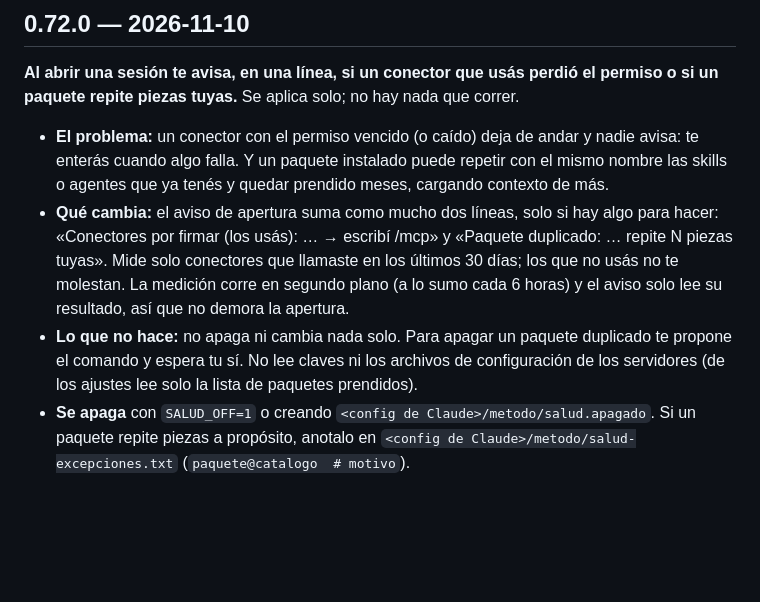
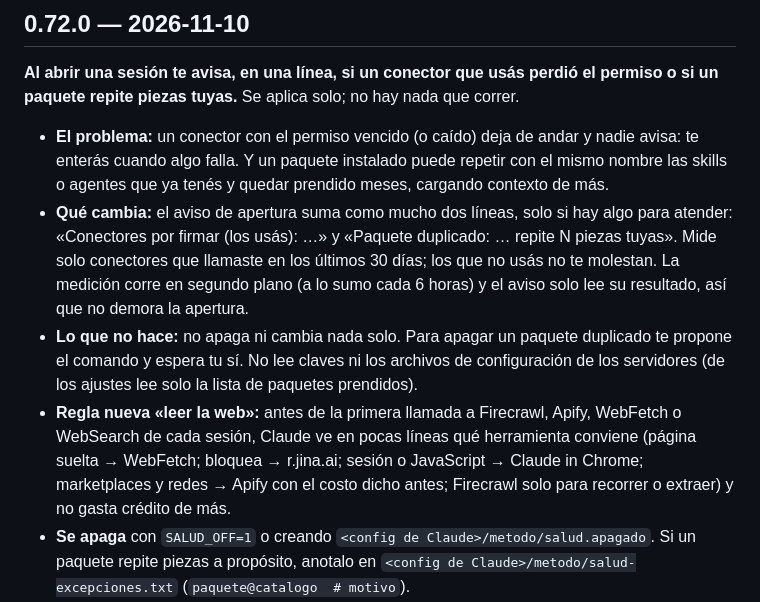
Before and after one commit to raimondifernando-web/claude-catalogo, a Markdown page: plugins/metodo/CHANGELOG.md, the part around the change. GitHub-like rendering; blank space fills up the shorter version.

Commit message:
metodo 0.72.0: README alineado, changelog sin órdenes a mano y regla genérica «leer la web» (qué herramienta usar antes de gastar crédito)
Co-Authored-By: Claude Sonnet 5.5 <noreply@anthropic.com>

```diff
--- a/plugins/metodo/CHANGELOG.md
+++ b/plugins/metodo/CHANGELOG.md
@@ -3,8 +3,9 @@
 ## 0.72.0 — 2026-11-10
 **Al abrir una sesión te avisa, en una línea, si un conector que usás perdió el permiso o si un paquete repite piezas tuyas.** Se aplica solo; no hay nada que correr.
 - **El problema:** un conector con el permiso vencido (o caído) deja de andar y nadie avisa: te enterás cuando algo falla. Y un paquete instalado puede repetir con el mismo nombre las skills o agentes que ya tenés y quedar prendido meses, cargando contexto de más.
-- **Qué cambia:** el aviso de apertura suma como mucho dos líneas, solo si hay algo para hacer: «Conectores por firmar (los usás): … → escribí /mcp» y «Paquete duplicado: … repite N piezas tuyas». Mide solo conectores que llamaste en los últimos 30 días; los que no usás no te molestan. La medición corre en segundo plano (a lo sumo cada 6 horas) y el aviso solo lee su resultado, así que no demora la apertura.
+- **Qué cambia:** el aviso de apertura suma como mucho dos líneas, solo si hay algo para atender: «Conectores por firmar (los usás): …» y «Paquete duplicado: … repite N piezas tuyas». Mide solo conectores que llamaste en los últimos 30 días; los que no usás no te molestan. La medición corre en segundo plano (a lo sumo cada 6 horas) y el aviso solo lee su resultado, así que no demora la apertura.
 - **Lo que no hace:** no apaga ni cambia nada solo. Para apagar un paquete duplicado te propone el comando y espera tu sí. No lee claves ni los archivos de configuración de los servidores (de los ajustes lee solo la lista de paquetes prendidos).
+- **Regla nueva «leer la web»:** antes de la primera llamada a Firecrawl, Apify, WebFetch o WebSearch de cada sesión, Claude ve en pocas líneas qué herramienta conviene (página suelta → WebFetch; bloquea → r.jina.ai; sesión o JavaScript → Claude in Chrome; marketplaces y redes → Apify con el costo dicho antes; Firecrawl solo para recorrer o extraer) y no gasta crédito de más.
 - **Se apaga** con `SALUD_OFF=1` o creando `<config de Claude>/metodo/salud.apagado`. Si un paquete repite piezas a propósito, anotalo en `<config de Claude>/metodo/salud-excepciones.txt` (`paquete@catalogo  # motivo`).
 - **Límite:** `claude mcp list` no muestra los conectores de claude.ai (los administra la app): esos no entran. En Windows no está probado en una máquina real.
 - **Qué tenés que hacer:** nada.
```
Also changed, not shown: 1 other file.
